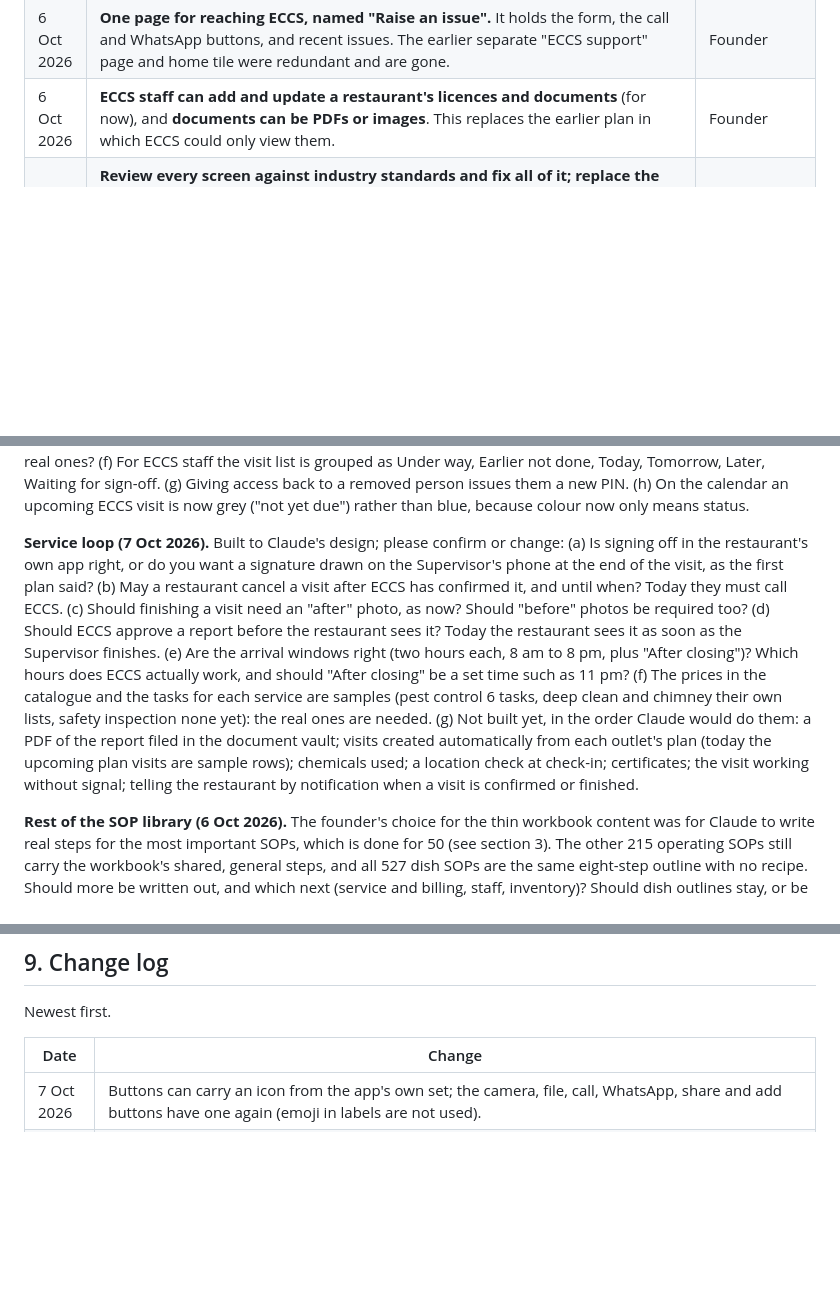
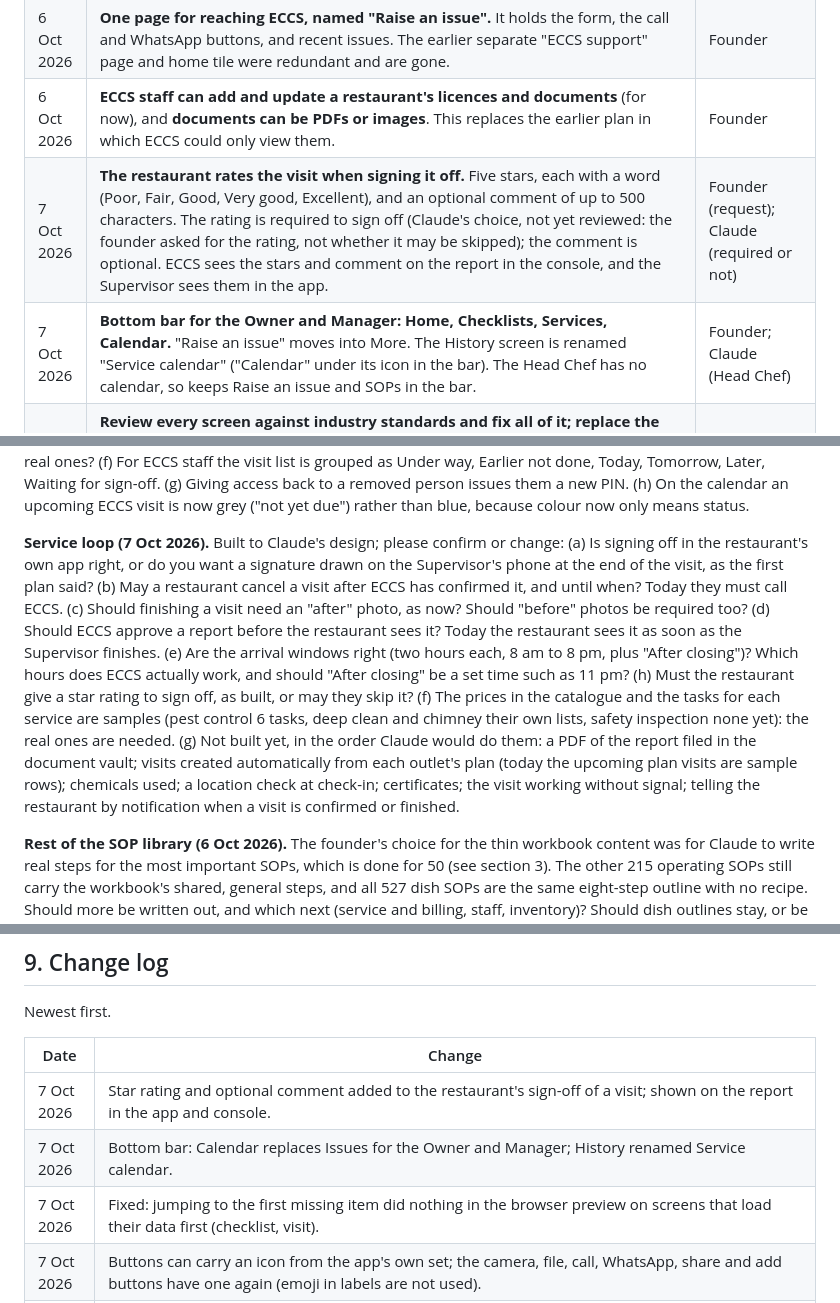
Before and after one commit to abdmath-eso/eccs, a Markdown page: docs/STATUS.md, 3 parts joined by grey strips. GitHub-like rendering; blank space fills up the shorter version.

Commit message:
Record the sign-off rating and the bottom-bar change in the docs
Co-Authored-By: Claude Opus 5.5 <noreply@anthropic.com>

```diff
--- a/docs/STATUS.md
+++ b/docs/STATUS.md
@@ -61,6 +61,8 @@ The team is the founder plus Claude Code. There are no other developers, so this
 | 6 Oct 2026 | **Checklist problems are the restaurant's own business and are never sent to ECCS.** ECCS support is a separate channel: only issues a restaurant raises there reach ECCS. Head Chefs can raise issues too. | Founder |
 | 6 Oct 2026 | **One page for reaching ECCS, named "Raise an issue".** It holds the form, the call and WhatsApp buttons, and recent issues. The earlier separate "ECCS support" page and home tile were redundant and are gone. | Founder |
 | 6 Oct 2026 | **ECCS staff can add and update a restaurant's licences and documents** (for now), and **documents can be PDFs or images**. This replaces the earlier plan in which ECCS could only view them. | Founder |
+| 7 Oct 2026 | **The restaurant rates the visit when signing it off.** Five stars, each with a word (Poor, Fair, Good, Very good, Excellent), and an optional comment of up to 500 characters. The rating is required to sign off (Claude's choice, not yet reviewed: the founder asked for the rating, not whether it may be skipped); the comment is optional. ECCS sees the stars and comment on the report in the console, and the Supervisor sees them in the app. | Founder (request); Claude (required or not) |
+| 7 Oct 2026 | **Bottom bar for the Owner and Manager: Home, Checklists, Services, Calendar.** "Raise an issue" moves into More. The History screen is renamed "Service calendar" ("Calendar" under its icon in the bar). The Head Chef has no calendar, so keeps Raise an issue and SOPs in the bar. | Founder; Claude (Head Chef) |
 | 7 Oct 2026 | **Review every screen against industry standards and fix all of it; replace the side menu with a bottom bar.** The review and the status of each item are in `docs/UI_REVIEW.md`. This reverses the 6 Oct decision to put the menu in a side panel: the main sections are now along the bottom (by role, four at most, plus "More", which opens the full menu with the profile, the language and Lock). Sections not built yet are no longer listed. | Founder |
 | 7 Oct 2026 | **Always research the design and use the industry standard for UI/UX, for everything from now on.** Written into `CLAUDE.md` as a rule for every session. | Founder |
 | 7 Oct 2026 | **Booking screen: a row of dates and two-hour time windows.** The founder found the 14 day buttons too many and "Morning / Afternoon / Evening" too vague, and asked for what other booking apps do. Now the days are one row to swipe through (weekday, date, month), and the time is a two-hour arrival window in large buttons: 8–10 am, 10 am–12 pm, 12–2 pm, 2–4 pm, 4–6 pm, 6–8 pm, grouped under Morning, Afternoon and Evening, plus "After closing". The same windows are used in the console and everywhere a visit's time is shown. The windows themselves (which hours, how long) are Claude's choice and need the founder's confirmation. | Founder (request); Claude (windows) |
@@ -121,7 +123,7 @@ Before the pilot goes live (not needed for building), the founder will need: com
 
 **UI review (7 Oct 2026).** Choices made while reworking the screens, to confirm or change: (a) After the fifth wrong PIN the phone is locked straight away and shows the minutes and seconds left (before, the fifth try still said "wrong PIN"). (b) A checklist cannot be submitted while a retaken photo has not been sent; the alternative is to let the earlier photo stand. (c) On a licence, a past expiry date can still be saved (with a warning), a two-digit year is no longer accepted, and years outside 2000 to 2100 are refused. (d) Finishing a visit saves the team and notes automatically if they were typed but not saved. (e) The reasons a Supervisor can tap for a task not done are samples: "Area in use", "No access", "Equipment not available", "Restaurant asked to skip", "Other". What are the real ones? (f) For ECCS staff the visit list is grouped as Under way, Earlier not done, Today, Tomorrow, Later, Waiting for sign-off. (g) Giving access back to a removed person issues them a new PIN. (h) On the calendar an upcoming ECCS visit is now grey ("not yet due") rather than blue, because colour now only means status.
 
-**Service loop (7 Oct 2026).** Built to Claude's design; please confirm or change: (a) Is signing off in the restaurant's own app right, or do you want a signature drawn on the Supervisor's phone at the end of the visit, as the first plan said? (b) May a restaurant cancel a visit after ECCS has confirmed it, and until when? Today they must call ECCS. (c) Should finishing a visit need an "after" photo, as now? Should "before" photos be required too? (d) Should ECCS approve a report before the restaurant sees it? Today the restaurant sees it as soon as the Supervisor finishes. (e) Are the arrival windows right (two hours each, 8 am to 8 pm, plus "After closing")? Which hours does ECCS actually work, and should "After closing" be a set time such as 11 pm? (f) The prices in the catalogue and the tasks for each service are samples (pest control 6 tasks, deep clean and chimney their own lists, safety inspection none yet): the real ones are needed. (g) Not built yet, in the order Claude would do them: a PDF of the report filed in the document vault; visits created automatically from each outlet's plan (today the upcoming plan visits are sample rows); chemicals used; a location check at check-in; certificates; the visit working without signal; telling the restaurant by notification when a visit is confirmed or finished.
+**Service loop (7 Oct 2026).** Built to Claude's design; please confirm or change: (a) Is signing off in the restaurant's own app right, or do you want a signature drawn on the Supervisor's phone at the end of the visit, as the first plan said? (b) May a restaurant cancel a visit after ECCS has confirmed it, and until when? Today they must call ECCS. (c) Should finishing a visit need an "after" photo, as now? Should "before" photos be required too? (d) Should ECCS approve a report before the restaurant sees it? Today the restaurant sees it as soon as the Supervisor finishes. (e) Are the arrival windows right (two hours each, 8 am to 8 pm, plus "After closing")? Which hours does ECCS actually work, and should "After closing" be a set time such as 11 pm? (h) Must the restaurant give a star rating to sign off, as built, or may they skip it? (f) The prices in the catalogue and the tasks for each service are samples (pest control 6 tasks, deep clean and chimney their own lists, safety inspection none yet): the real ones are needed. (g) Not built yet, in the order Claude would do them: a PDF of the report filed in the document vault; visits created automatically from each outlet's plan (today the upcoming plan visits are sample rows); chemicals used; a location check at check-in; certificates; the visit working without signal; telling the restaurant by notification when a visit is confirmed or finished.
 
 **Rest of the SOP library (6 Oct 2026).** The founder's choice for the thin workbook content was for Claude to write real steps for the most important SOPs, which is done for 50 (see section 3). The other 215 operating SOPs still carry the workbook's shared, general steps, and all 527 dish SOPs are the same eight-step outline with no recipe. Should more be written out, and which next (service and billing, staff, inventory)? Should dish outlines stay, or be removed until real recipes exist?
 
@@ -396,6 +398,9 @@ Newest first.
 
 | Date | Change |
 |---|---|
+| 7 Oct 2026 | Star rating and optional comment added to the restaurant's sign-off of a visit; shown on the report in the app and console. |
+| 7 Oct 2026 | Bottom bar: Calendar replaces Issues for the Owner and Manager; History renamed Service calendar. |
+| 7 Oct 2026 | Fixed: jumping to the first missing item did nothing in the browser preview on screens that load their data first (checklist, visit). |
 | 7 Oct 2026 | Buttons can carry an icon from the app's own set; the camera, file, call, WhatsApp, share and add buttons have one again (emoji in labels are not used). |
 | 7 Oct 2026 | UI review of every screen saved as `docs/UI_REVIEW.md` and carried out: bottom bar, shared building blocks, and all app and console screens reworked; 135 new pieces of text in all twelve languages. One item left (Urdu layout mirroring). |
 | 7 Oct 2026 | Booking screen changed to a swipeable row of dates and two-hour arrival windows; language choice moved from My profile to the bottom of the side menu. |
```
Also changed, not shown: other parts of docs/STATUS.md (+1 -1 lines), docs/DAILY_LOG.md (+5 -0 lines).
